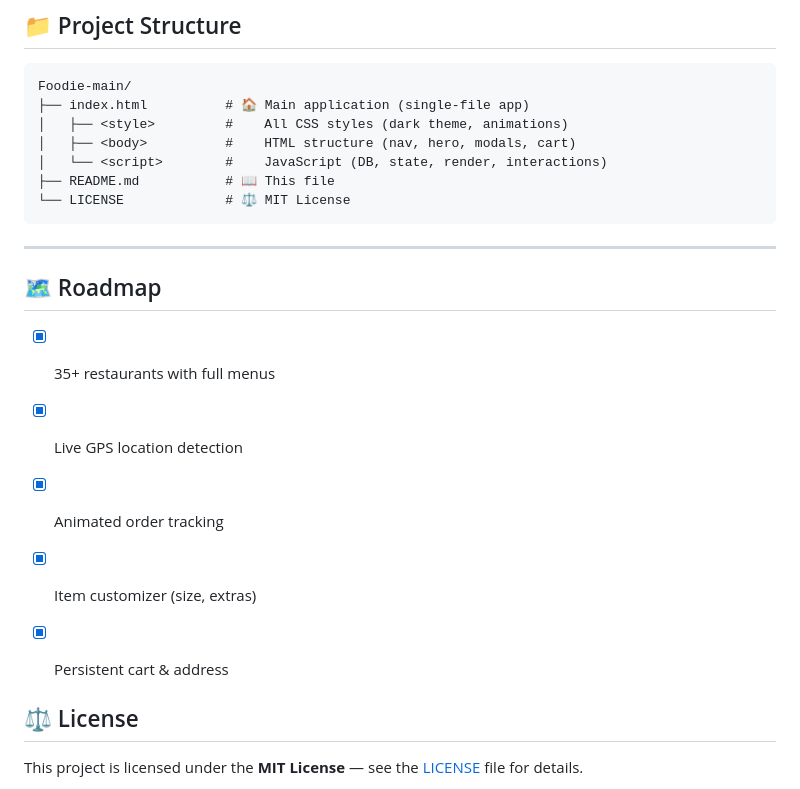
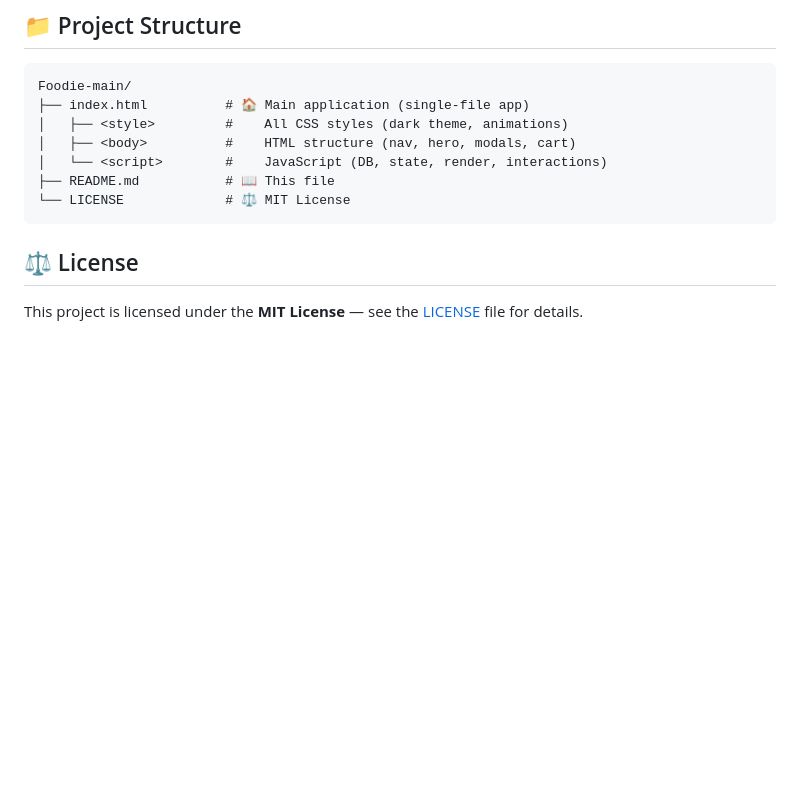
Before and after one commit to Khangulamgousamjat/Foodie, a Markdown page: README.md, the part around the change. Drawn GitHub-style; blank space fills up the shorter version.

Commit message:
Remove roadmap section from README
Removed the roadmap section from the README.

````diff
--- a/README.md
+++ b/README.md
@@ -111,17 +111,6 @@ Foodie-main/
 └── LICENSE             # ⚖️ MIT License
 ```
 
----
-
-
-## 🗺️ Roadmap
-
-- [x] 35+ restaurants with full menus
-- [x] Live GPS location detection
-- [x] Animated order tracking
-- [x] Item customizer (size, extras)
-- [x] Persistent cart & address
-
 
 ## ⚖️ License
 
````
